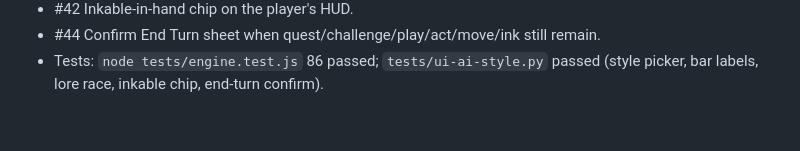
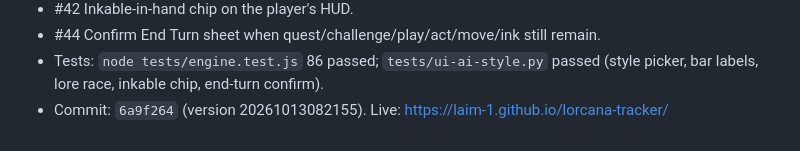
Before and after one commit to laim-1/lorcana-tracker, a Markdown page: OVERNIGHT.md, the part around the change. Drawn GitHub-style.

Commit message:
Overnight batch 2: note commit hash

```diff
--- a/OVERNIGHT.md
+++ b/OVERNIGHT.md
@@ -41,3 +41,4 @@ Each batch: tests run, stamped, committed, pushed, verified live. Backlog: BACKL
 - #44 Confirm End Turn sheet when quest/challenge/play/act/move/ink still remain.
 - Tests: `node tests/engine.test.js` 86 passed; `tests/ui-ai-style.py` passed (style picker,
   bar labels, lore race, inkable chip, end-turn confirm).
+- Commit: `6a9f264` (version 20261013082155). Live: https://laim-1.github.io/lorcana-tracker/
```
